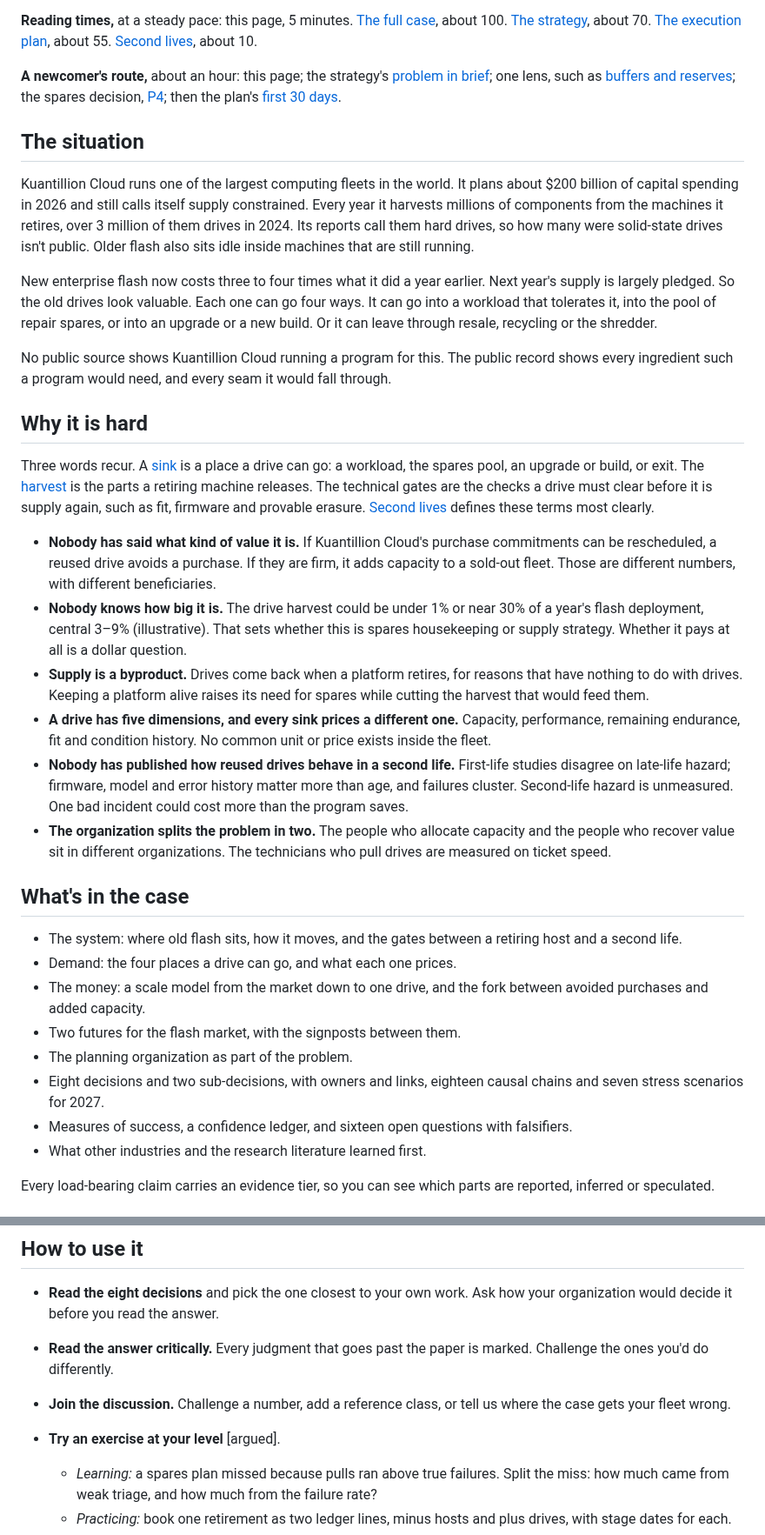
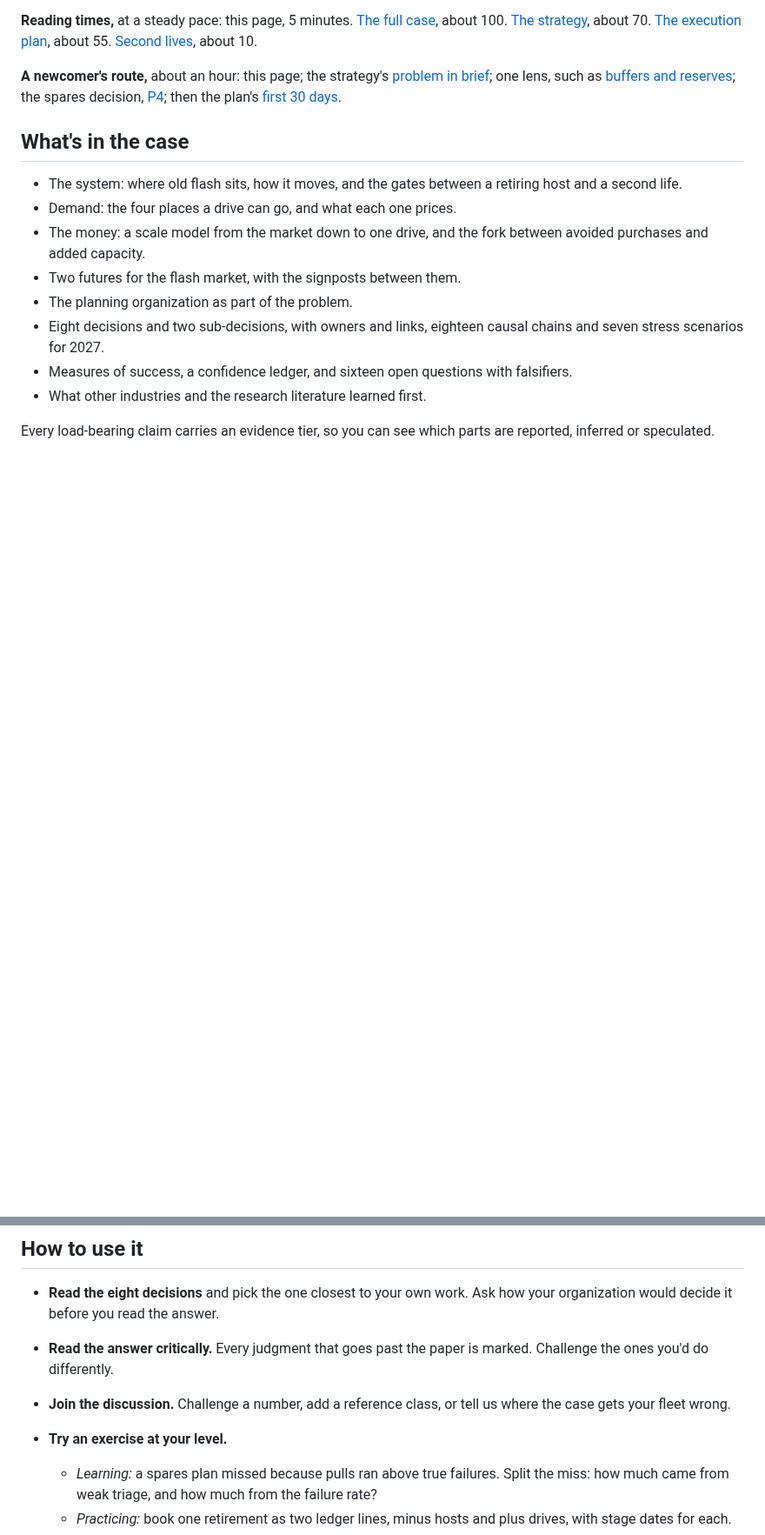
Before and after one commit to anacay/cpp, a Markdown page: body-of-knowledge/guide/case-kuantillion-cloud.md, 2 parts joined by grey strips. Shown at 87% size. GitHub-like rendering; blank space fills up the shorter version.

```diff
--- a/body-of-knowledge/guide/case-kuantillion-cloud.md
+++ b/body-of-knowledge/guide/case-kuantillion-cloud.md
@@ -30,25 +60,6 @@ Case 3 runs to about 50,000 words across four pages. You don't need all of it, a
 **Reading times,** at a steady pace: this page, 5 minutes. [The full case](case-kuantillion-cloud-full.md), about 100. [The strategy](case-kuantillion-cloud-practice.md), about 70. [The execution plan](case-kuantillion-cloud-plan.md), about 55. [Second lives](note-second-lives.md), about 10.
 
 **A newcomer's route,** about an hour: this page; the strategy's [problem in brief](case-kuantillion-cloud-practice.md#the-problem-in-brief); one lens, such as [buffers and reserves](case-kuantillion-cloud-practice.md#buffers-and-reserves); the spares decision, [P4](case-kuantillion-cloud-practice.md#p4-size-and-source-legacy-spares); then the plan's [first 30 days](case-kuantillion-cloud-plan.md#3-the-first-30-60-and-90-days).
-
-## The situation
-
-Kuantillion Cloud runs one of the largest computing fleets in the world. It plans about $200 billion of capital spending in 2026 and still calls itself supply constrained. Every year it harvests millions of components from the machines it retires, over 3 million of them drives in 2024. Its reports call them hard drives, so how many were solid-state drives isn't public. Older flash also sits idle inside machines that are still running.
-
-New enterprise flash now costs three to four times what it did a year earlier. Next year's supply is largely pledged. So the old drives look valuable. Each one can go four ways. It can go into a workload that tolerates it, into the pool of repair spares, or into an upgrade or a new build. Or it can leave through resale, recycling or the shredder.
-
-No public source shows Kuantillion Cloud running a program for this. The public record shows every ingredient such a program would need, and every seam it would fall through.
-
-## Why it is hard
-
-Three words recur. A [sink](/glossary/#term-sink) is a place a drive can go: a workload, the spares pool, an upgrade or build, or exit. The [harvest](/glossary/#term-harvest) is the parts a retiring machine releases. The technical gates are the checks a drive must clear before it is supply again, such as fit, firmware and provable erasure. [Second lives](note-second-lives.md#agreeing-on-the-words) defines these terms most clearly.
-
-- **Nobody has said what kind of value it is.** If Kuantillion Cloud's purchase commitments can be rescheduled, a reused drive avoids a purchase. If they are firm, it adds capacity to a sold-out fleet. Those are different numbers, with different beneficiaries.
-- **Nobody knows how big it is.** The drive harvest could be under 1% or near 30% of a year's flash deployment, central 3–9% (illustrative). That sets whether this is spares housekeeping or supply strategy. Whether it pays at all is a dollar question.
-- **Supply is a byproduct.** Drives come back when a platform retires, for reasons that have nothing to do with drives. Keeping a platform alive raises its need for spares while cutting the harvest that would feed them.
-- **A drive has five dimensions, and every sink prices a different one.** Capacity, performance, remaining endurance, fit and condition history. No common unit or price exists inside the fleet.
-- **Nobody has published how reused drives behave in a second life.** First-life studies disagree on late-life hazard; firmware, model and error history matter more than age, and failures cluster. Second-life hazard is unmeasured. One bad incident could cost more than the program saves.
-- **The organization splits the problem in two.** The people who allocate capacity and the people who recover value sit in different organizations. The technicians who pull drives are measured on ticket speed.
 
 ## What's in the case
 
@@ -74,7 +85,7 @@ Where the practice runs out, the strategy page says so. Most gaps are already so
 - **Read the eight decisions** and pick the one closest to your own work. Ask how your organization would decide it before you read the answer.
 - **Read the answer critically.** Every judgment that goes past the paper is marked. Challenge the ones you'd do differently.
 - **Join the discussion.** Challenge a number, add a reference class, or tell us where the case gets your fleet wrong.
-- **Try an exercise at your level** [argued].
+- **Try an exercise at your level.**
   - *Learning:* a spares plan missed because pulls ran above true failures. Split the miss: how much came from weak triage, and how much from the failure rate?
   - *Practicing:* book one retirement as two ledger lines, minus hosts and plus drives, with stage dates for each.
   - *Leading:* draft the shortage rule for the four sinks, and say who signs it before any shortage.
```
Also changed, not shown: other parts of body-of-knowledge/guide/case-kuantillion-cloud.md (+30 -0 lines).
